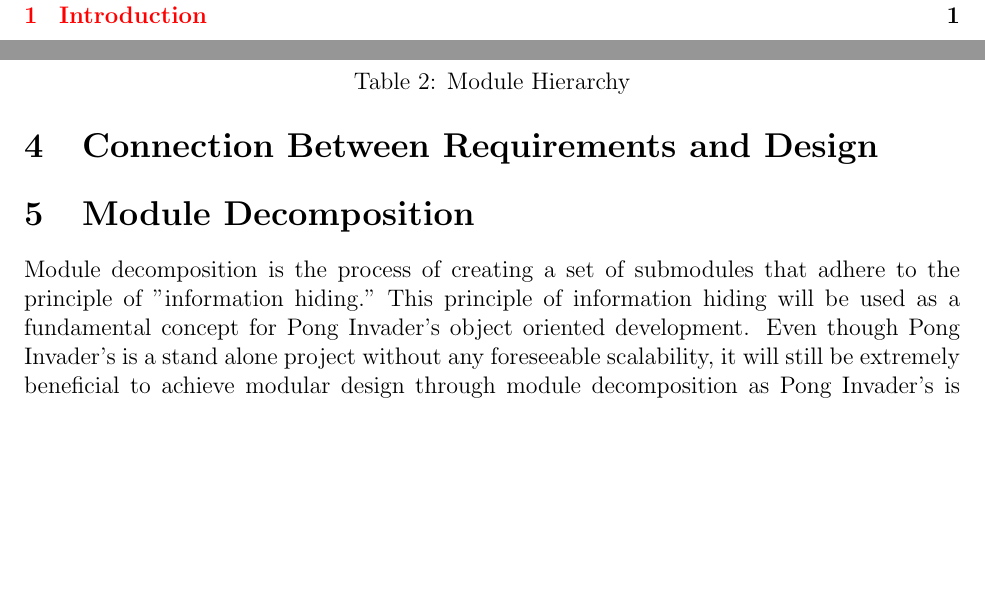
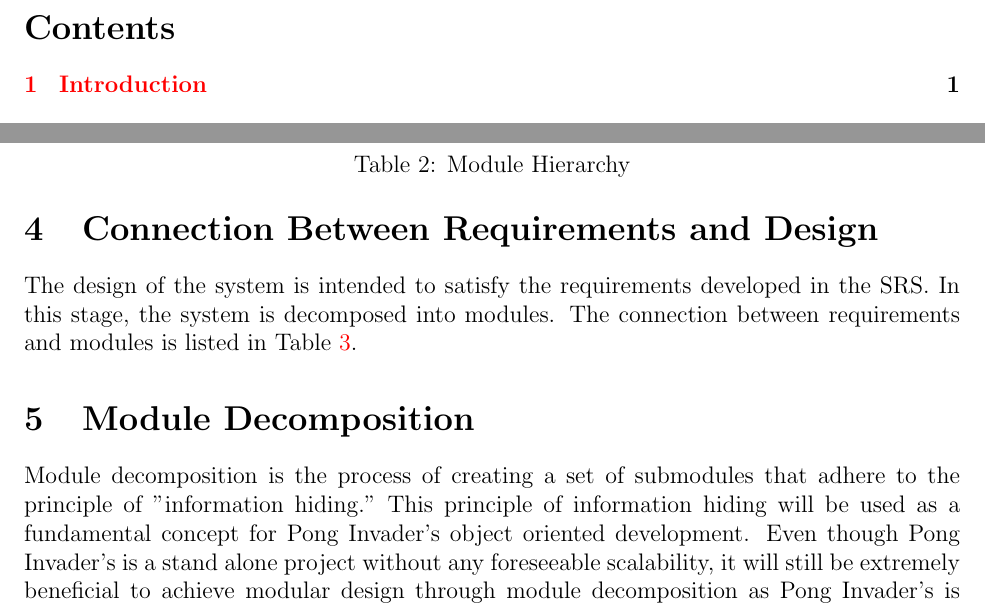
Before and after one commit to KarnvirBining/Space_Invaders_10, a LaTeX document (Doc/Design/MG/MG.tex): two parts of pages 2 and 4 of 7, joined at a grey line, cut at the place of the change, the shorter picture padded with empty space. Compiled offline with pdfLaTeX.

Commit message:
Section 4 re-added to MG.tex, definition given in template by Dr. Smith

```diff
--- a/Doc/Design/MG/MG.tex
+++ b/Doc/Design/MG/MG.tex
@@ -104,6 +104,9 @@ Complimentary documentation includes a Module Interface Specifications(MIS) docu
 \label{TblMH}
 \end{table}
 \section{Connection Between Requirements and Design} \label{SecConnection}
+The design of the system is intended to satisfy the requirements developed in
+the SRS. In this stage, the system is decomposed into modules. The connection
+between requirements and modules is listed in Table \ref{TblRT}.
 
 \section{Module Decomposition} \label{SecMD}
 Module decomposition is the process of creating a set of submodules that adhere to the principle of  "information hiding." This principle of information hiding will be used as a fundamental concept for Pong Invader's object oriented development. Even though Pong Invader's is a stand alone project without any foreseeable scalability, it will still be extremely beneficial to achieve modular design through module decomposition as Pong Invader's is created in phases.
```
